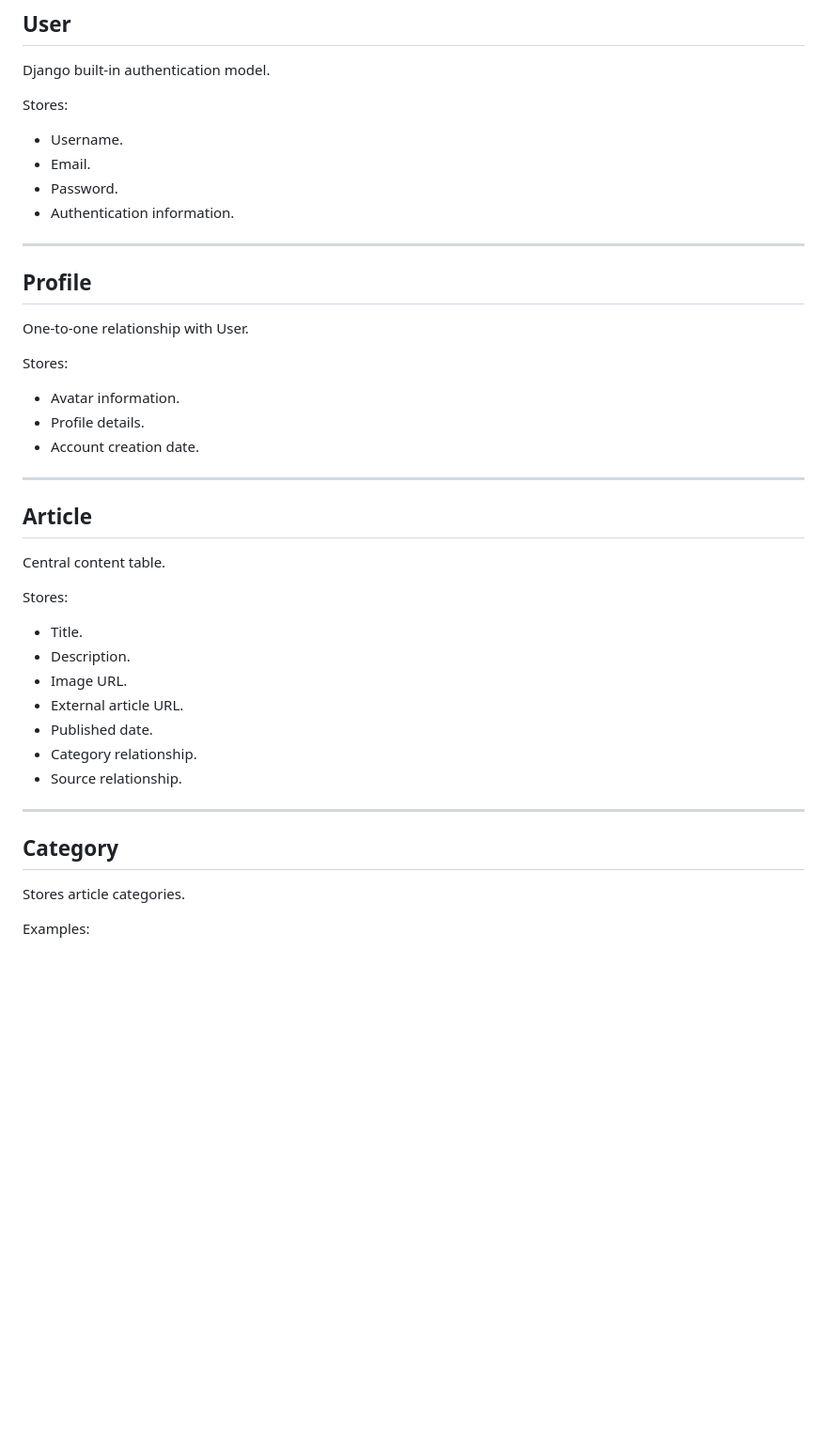
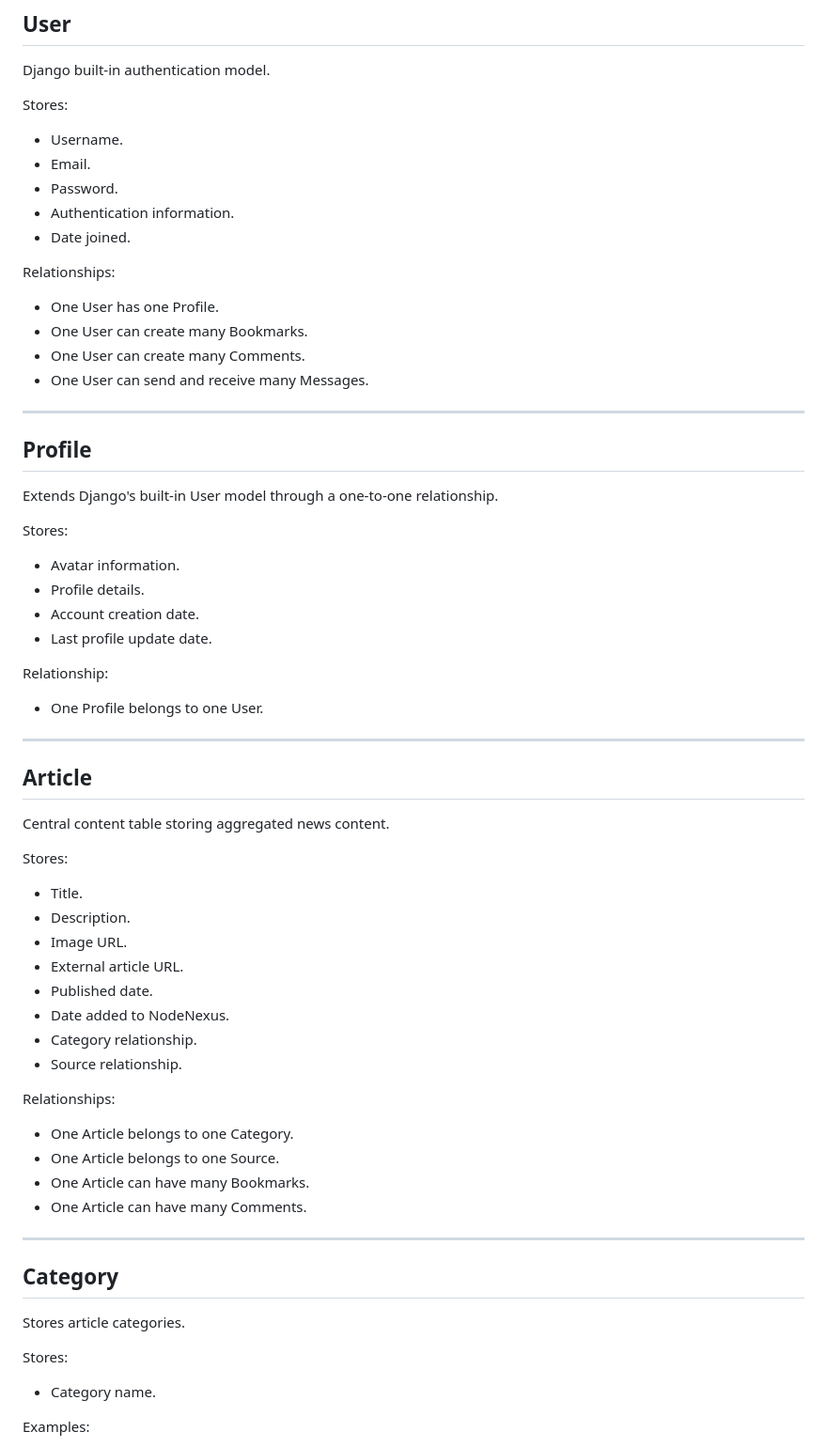
Before and after one commit to ColmN-Dev/NodeNexus, a Markdown page: docs/planning.md, the part around one of its changes. Shown at 94% size. Drawn GitHub-style; blank space fills up the shorter version.

```diff
--- a/docs/planning.md
+++ b/docs/planning.md
@@ -254,24 +255,37 @@ Stores:
 - Email.
 - Password.
 - Authentication information.
+- Date joined.
+
+Relationships:
+
+- One User has one Profile.
+- One User can create many Bookmarks.
+- One User can create many Comments.
+- One User can send and receive many Messages.
 
 ---
 
 ## Profile
 
-One-to-one relationship with User.
+Extends Django's built-in User model through a one-to-one relationship.
 
 Stores:
 
 - Avatar information.
 - Profile details.
 - Account creation date.
+- Last profile update date.
+
+Relationship:
+
+- One Profile belongs to one User.
 
 ---
 
 ## Article
 
-Central content table.
+Central content table storing aggregated news content.
 
 Stores:
 
@@ -280,14 +294,26 @@ Stores:
 - Image URL.
 - External article URL.
 - Published date.
+- Date added to NodeNexus.
 - Category relationship.
 - Source relationship.
+
+Relationships:
+
+- One Article belongs to one Category.
+- One Article belongs to one Source.
+- One Article can have many Bookmarks.
+- One Article can have many Comments.
 
 ---
 
 ## Category
 
 Stores article categories.
+
+Stores:
+
+- Category name.
 
 Examples:
 
```
Also changed, not shown: other parts of docs/planning.md (+57 -7 lines), static/images/node_nexus_erd.png (added), 1 other file.
